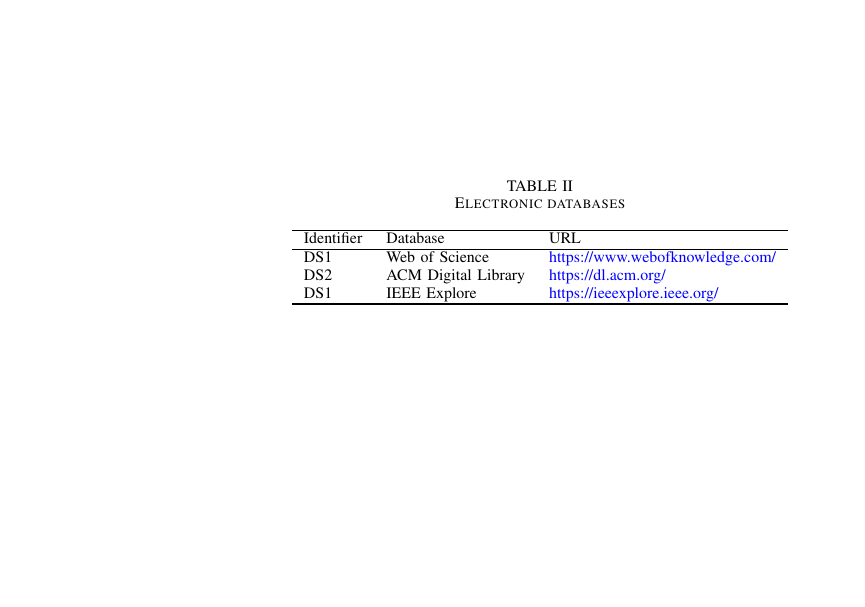
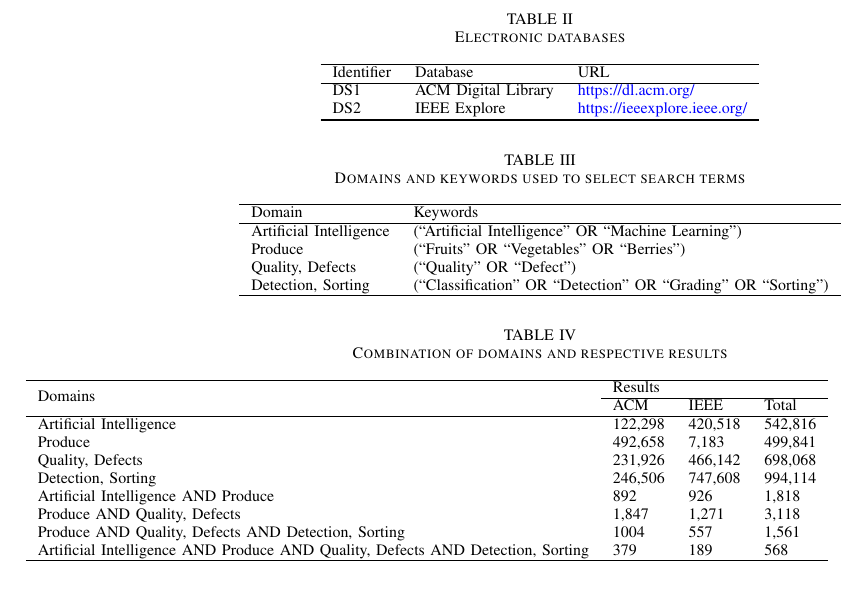
Before and after one commit to nuno99costa/equipa7-challenge5-meia-2022, a LaTeX paper (main.tex): part of page 3 of 3, cut so that both start at the same text, the shorter picture padded with empty space. Compiled offline with pdfLaTeX; a missing font is replaced by an installed copy or a similar font; a LaTeX package or settings file that is missing is left out.

Commit message:
Added Search Terms subsection to Method section

```diff
--- a/main.tex
+++ b/main.tex
@@ -8,6 +8,7 @@
 \usepackage{xcolor}
 \usepackage{hyperref}
 \usepackage{tikz}
+\usepackage{multirow}
 \usepackage{pgfplots}
 \pgfplotsset{compat=1.18}
 \usepackage[acronym]{glossaries}
@@ -124,9 +124,8 @@ to maintain a small number of comprehensible data sources, in order to maintain
     \hline
         Identifier & Database & URL \\
     \hline
-        DS1 & Web of Science & \url{https://www.webofknowledge.com/} \\
-        DS2 & ACM Digital Library & \url{https://dl.acm.org/} \\
-        DS1 & IEEE Explore & \url{https://ieeexplore.ieee.org/} \\
+        DS1 & ACM Digital Library & \url{https://dl.acm.org/} \\
+        DS2 & IEEE Explore & \url{https://ieeexplore.ieee.org/} \\
     \hline
 
     \hline
@@ -135,3 +134,41 @@ to maintain a small number of comprehensible data sources, in order to maintain
 
 \subsection{Search Terms}
 
+Considering the application field of this research, along with the aforementioned questions, a number of domains were selected to assess not only how many studies have been performed, but how their combination affects the number of results. With this, consider the following domain selection and keywords, per Table~\ref{tab:resdom}.
+
+\begin{table*}
+	\caption{Domains and keywords used to select search terms}
+	\label{tab:resdom}
+	\centering
+
+	\begin{tabular}{ll}
+	\hline
+		Domain & Keywords \\
+	\hline
+		Artificial Intelligence & (``Artificial Intelligence'' OR ``Machine Learning'') \\
+		Produce & (``Fruits'' OR ``Vegetables'' OR ``Berries'') \\
+		Quality, Defects & (``Quality'' OR ``Defect'') \\
+		Detection, Sorting & (``Classification'' OR ``Detection'' OR ``Grading'' OR ``Sorting'') \\
+	\hline
+	\end{tabular}
+\end{table*}
+
+Search terms were applied to Title, Abstract and Keywords. Different combinations of these domains were attempted and evaluated until a final search query was reached. Refer to Table~\ref{tab:resres} for the results of these attempts.
+
+\begin{table*}[]
+\caption{Combination of domains and respective results}
+\label{tab:resres}
+\begin{tabular}{llll}
+\hline
+\multirow{2}{*}{Domains}            & \multicolumn{3}{l}{Results} \\ \cline{2-4}
+                                    & ACM     & IEEE    & Total   \\ \hline
+Artificial Intelligence             & 122,298 & 420,518 & 542,816 \\
+Produce                             & 492,658 & 7,183   & 499,841 \\
+Quality, Defects                    & 231,926 & 466,142 & 698,068 \\
+Detection, Sorting                  & 246,506 & 747,608 & 994,114 \\
+Artificial Intelligence AND Produce & 892     & 926     & 1,818   \\
+Produce AND Quality, Defects        & 1,847   & 1,271   & 3,118   \\
+Produce AND Quality, Defects AND Detection, Sorting                             & 1004 & 557 & 1,561 \\
+Artificial Intelligence AND Produce AND Quality, Defects AND Detection, Sorting & 379  & 189 & 568   \\ \hline
+\end{tabular}
+\end{table*}
```
Also changed, not shown: main.tex (20 more changed lines).
